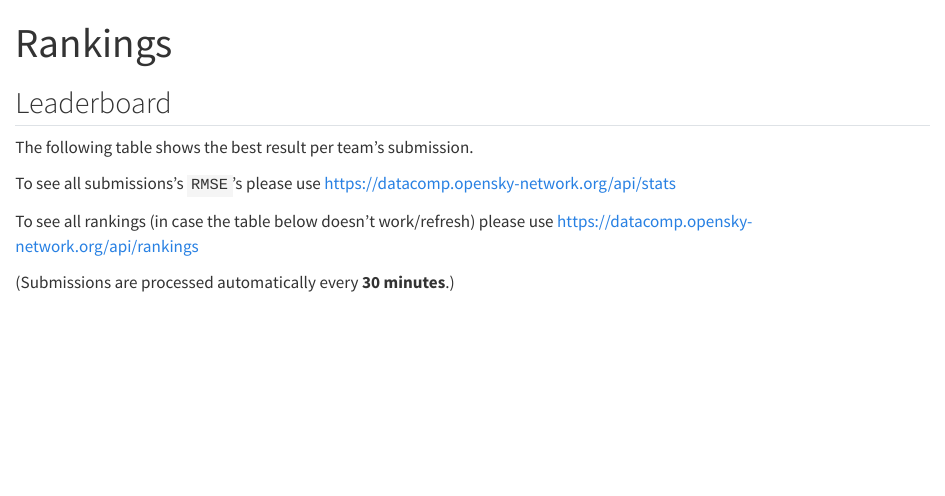
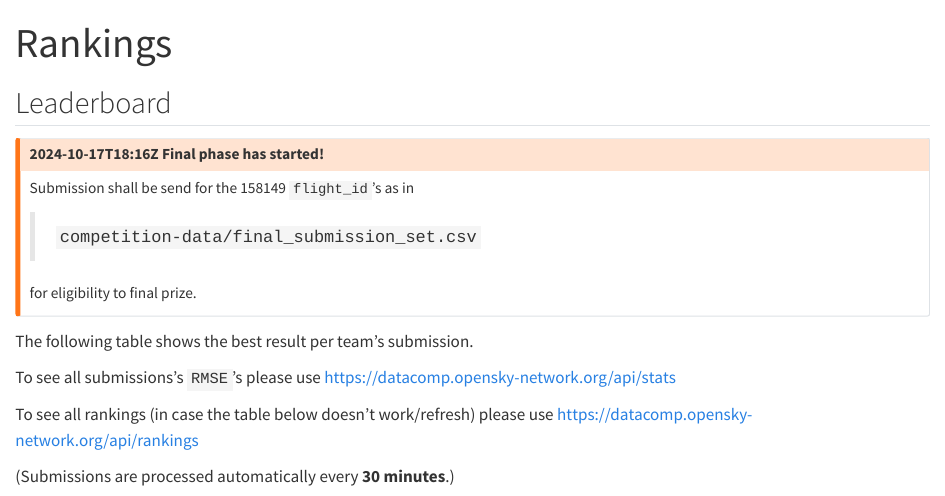
Before and after one commit to euctrl-pru/prc_data_challenge, a Quarto document (rankings.qmd): the page in a window 1100 px wide, from its top. Rendered offline with R 4.5, knitr and Pandoc in place of Quarto, with nearby package versions.

Commit message:
message in leaderboard

```diff
--- a/rankings.qmd
+++ b/rankings.qmd
@@ -8,6 +8,18 @@ acronyms:
 ---
 
 ## Leaderboard
+
+::: {.callout-warning title="Attention"}
+#### 2024-10-17T18:16Z Final phase has started!
+Submission shall be send for the 158149 `flight_id`'s as in
+
+> `competition-data/final_submission_set.csv`
+
+for eligibility to final prize.
+
+:::
+
+
 The following table shows the best result per team's submission.
 
 To see all submissions's `RMSE`'s please use
```
Also changed, not shown: 4 other files.
